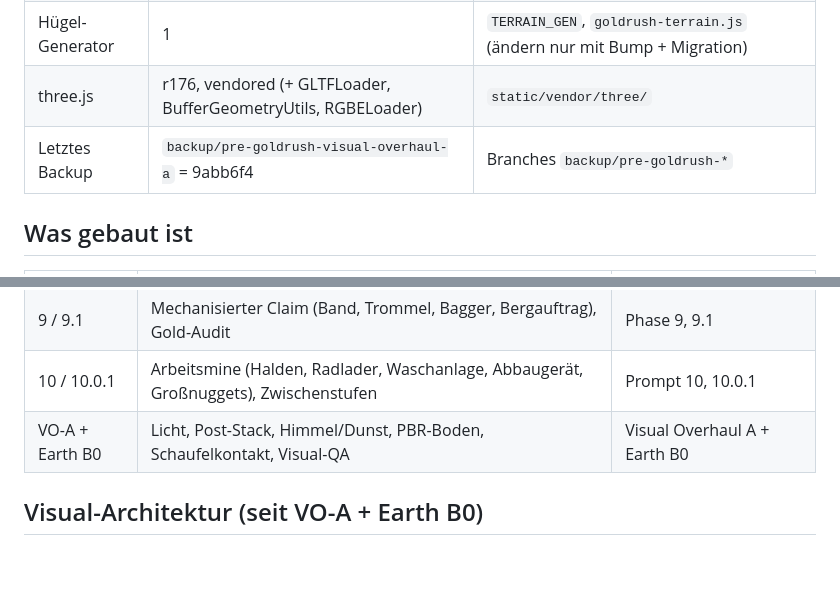
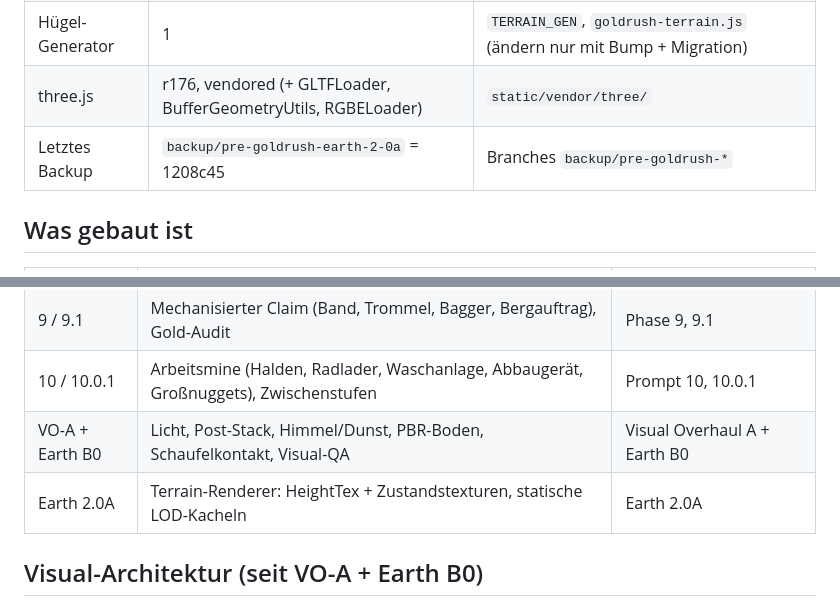
Before and after one commit to ProteurAI/chat-and-games, a Markdown page: docs/GOLDRUSH_STATE.md, 2 parts joined by grey strips. Rendered like a GitHub page; blank space fills up the shorter version.

```diff
--- a/docs/GOLDRUSH_STATE.md
+++ b/docs/GOLDRUSH_STATE.md
@@ -15,7 +15,7 @@ Abschnitt lesen), Asset-Herkunft in `static/games/goldrush/ASSETS.md`, kommende
 | Geologie | 4 (Großnuggets) | `GEOLOGY_VERSION`, `goldrush-resources.js` |
 | Hügel-Generator | 1 | `TERRAIN_GEN`, `goldrush-terrain.js` (ändern nur mit Bump + Migration) |
 | three.js | r176, vendored (+ GLTFLoader, BufferGeometryUtils, RGBELoader) | `static/vendor/three/` |
-| Letztes Backup | `backup/pre-goldrush-visual-overhaul-a` = 9abb6f4 | Branches `backup/pre-goldrush-*` |
+| Letztes Backup | `backup/pre-goldrush-earth-2-0a` = 1208c45 | Branches `backup/pre-goldrush-*` |
 
 ## Was gebaut ist
 
@@ -27,6 +27,7 @@ Abschnitt lesen), Asset-Herkunft in `static/games/goldrush/ASSETS.md`, kommende
 | 9 / 9.1 | Mechanisierter Claim (Band, Trommel, Bagger, Bergauftrag), Gold-Audit | Phase 9, 9.1 |
 | 10 / 10.0.1 | Arbeitsmine (Halden, Radlader, Waschanlage, Abbaugerät, Großnuggets), Zwischenstufen | Prompt 10, 10.0.1 |
 | VO-A + Earth B0 | Licht, Post-Stack, Himmel/Dunst, PBR-Boden, Schaufelkontakt, Visual-QA | Visual Overhaul A + Earth B0 |
+| Earth 2.0A | Terrain-Renderer: HeightTex + Zustandstexturen, statische LOD-Kacheln | Earth 2.0A |
 
 ## Visual-Architektur (seit VO-A + Earth B0)
 
```
Also changed, not shown: other parts of docs/GOLDRUSH_STATE.md (+19 -8 lines), docs/goldrush.md (+26 -0 lines).
